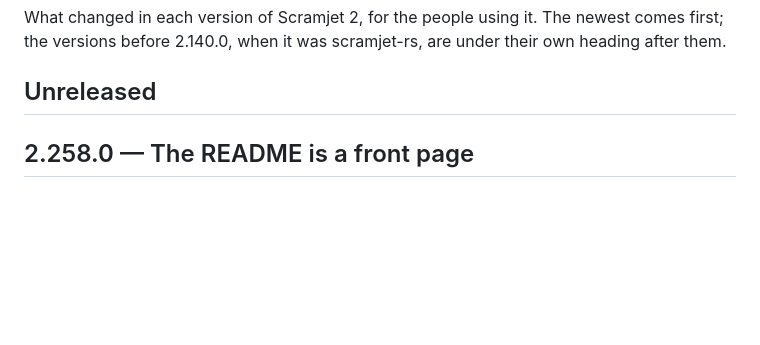
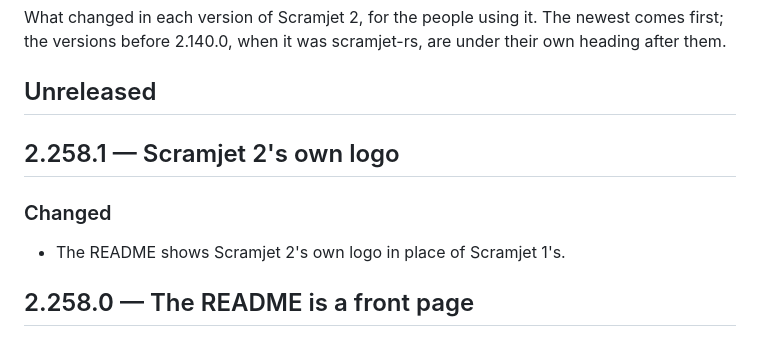
Before and after one commit to LeanAndMean/scramjet, a Markdown page: CHANGELOG.md, the part around the change. Rendered like a GitHub page; blank space fills up the shorter version.

```diff
--- a/CHANGELOG.md
+++ b/CHANGELOG.md
@@ -3,6 +3,12 @@
 What changed in each version of Scramjet 2, for the people using it. The newest comes first; the versions before 2.140.0, when it was scramjet-rs, are under their own heading after them.
 
 ## Unreleased
+
+## 2.258.1 — Scramjet 2's own logo
+
+### Changed
+
+- The README shows Scramjet 2's own logo in place of Scramjet 1's.
 
 ## 2.258.0 — The README is a front page
 
```
Also changed, not shown: README.md (+1 -1 lines), docs/TASKS.md (+2 -4 lines), assets/scramjet-logo.png, 2 other files.
